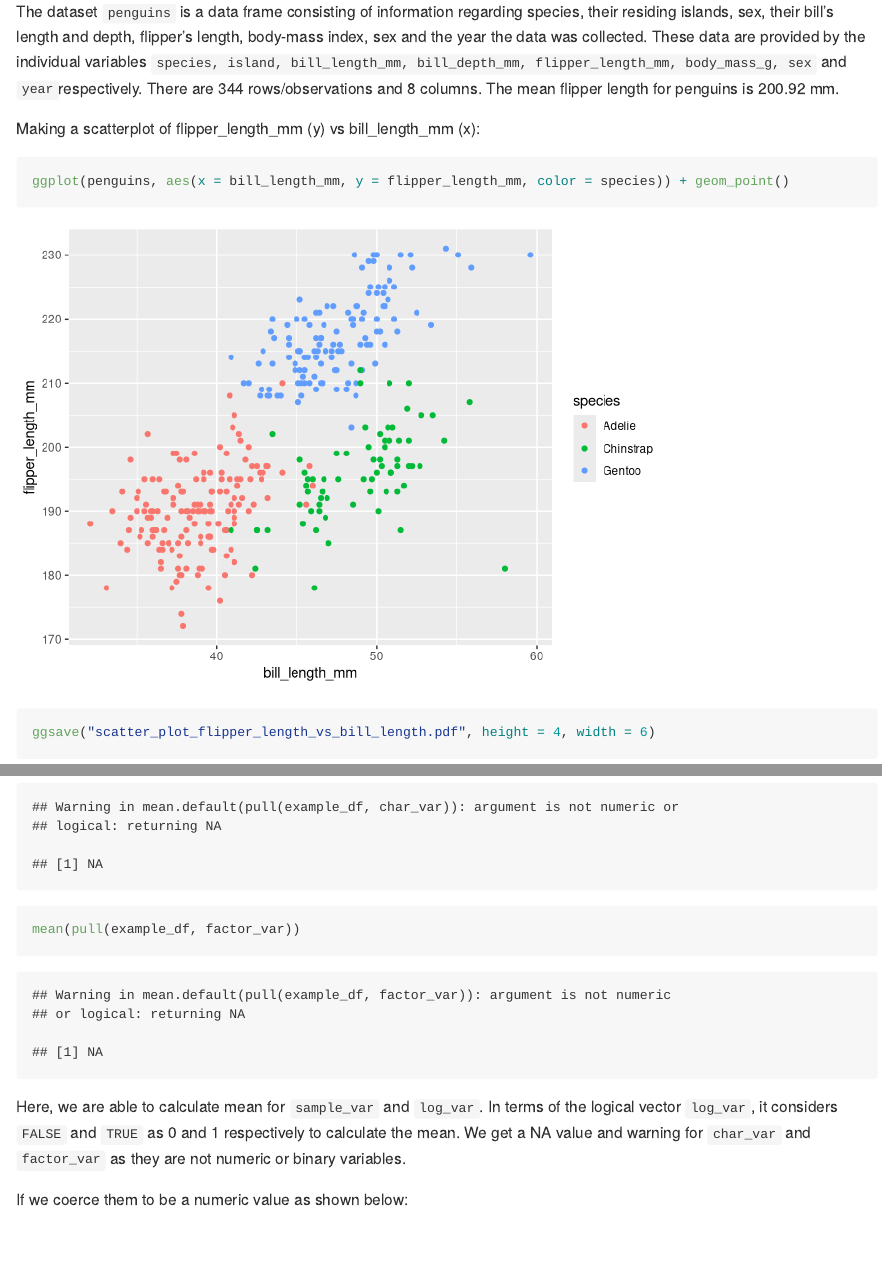
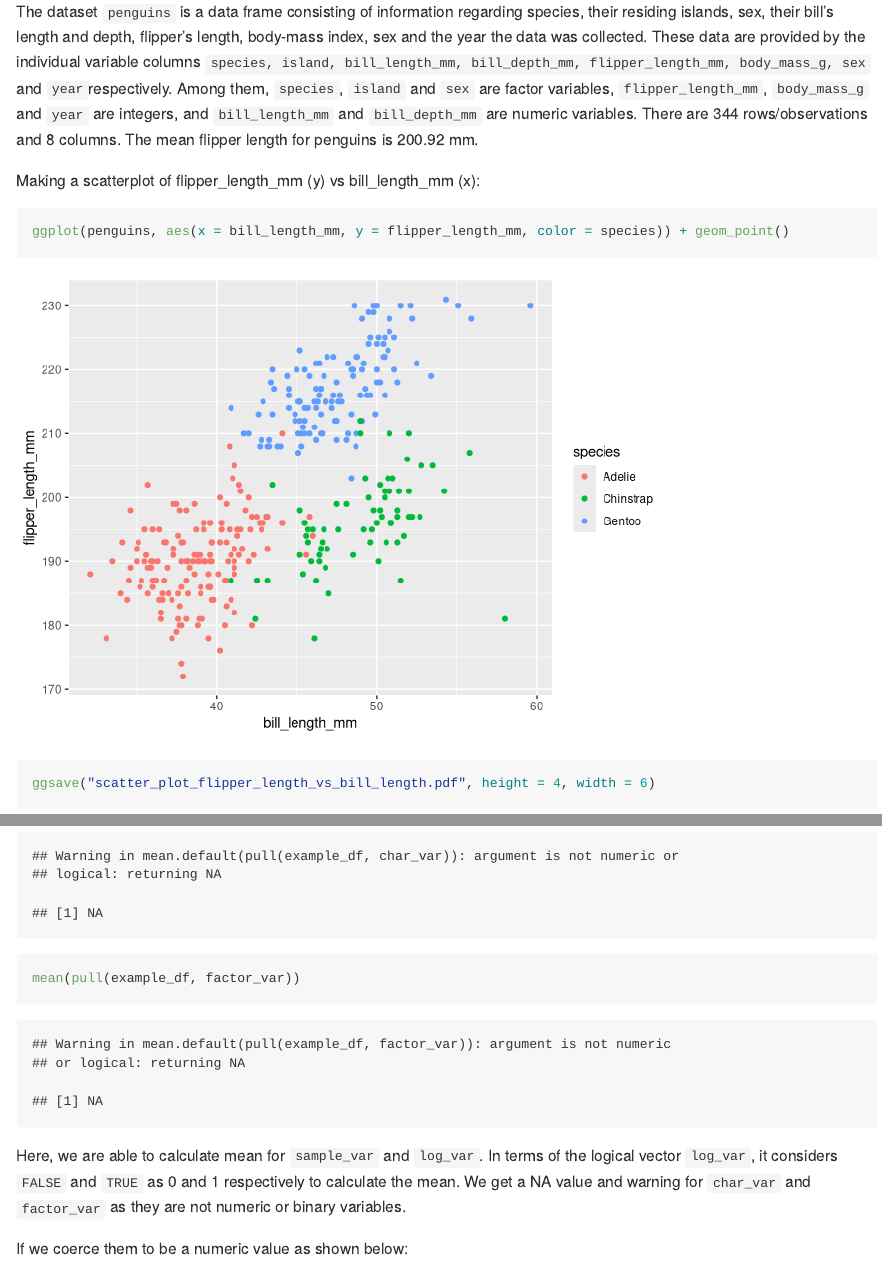
Before and after one commit to Chhiring-Lama/p8105_hw1_cyl2159, an R Markdown document (p8105_hw1_cyl2159.Rmd): the page in a window 1100 px wide, from 330 px down, and a second part further down, joined at a grey line. Rendered offline with R 4.5, knitr and Pandoc, with nearby package versions; both versions are drawn in the output format of the newer one; code that draws random numbers runs with fixed seeds of ours.

Commit message:
Removing html render, ensuring it renders to a github document, and adding more details about the dataset for Problem 1

````diff
--- a/p8105_hw1_cyl2159.Rmd
+++ b/p8105_hw1_cyl2159.Rmd
@@ -2,10 +2,7 @@
 title: "p8105_hw1_cyl2159"
 author: "Chhiring Lama"
 date: "2024-09-17"
-output:
-  html_document:
-    toc: true
-    toc_float: true
+output: github_document
 
 ---
 
@@ -24,7 +21,7 @@ data("penguins", package = "palmerpenguins")
 mean_flipper <- mean(pull(penguins, flipper_length_mm),na.rm = TRUE)
 ```
 
-The dataset `penguins` is a data frame consisting of information regarding species, their residing islands, sex, their bill's length and depth, flipper's length, body-mass index, sex and the year the data was collected. These data are provided by the individual variables ``r (names(penguins)[-length(names(penguins))])`` and ``r (names(penguins)[length(names(penguins))])``respectively. There are `r (nrow(penguins))` rows/observations and `r (ncol(penguins))` columns. The mean flipper length for penguins is `r round(mean_flipper, digits =2)` mm.
+The dataset `penguins` is a data frame consisting of information regarding species, their residing islands, sex, their bill's length and depth, flipper's length, body-mass index, sex and the year the data was collected. These data are provided by the individual variable columns ``r (names(penguins)[-length(names(penguins))])`` and ``r (names(penguins)[length(names(penguins))])``respectively. Among them, `species`, `island`  and `sex` are factor variables, `flipper_length_mm`, `body_mass_g` and `year` are integers, and `bill_length_mm` and `bill_depth_mm` are numeric variables. There are `r (nrow(penguins))` rows/observations and `r (ncol(penguins))` columns. The mean flipper length for penguins is `r round(mean_flipper, digits =2)` mm.
 
 Making a scatterplot of flipper_length_mm (y) vs bill_length_mm (x):
 ```{r scatter_plot, warning = FALSE}
````
Also changed, not shown: p8105_hw1_cyl2159.html (deleted), p8105_hw1_cyl2159_files/figure-gfm/scatter_plot-1.png (added), scatter_plot_flipper_length_vs_bill_length.pdf.
